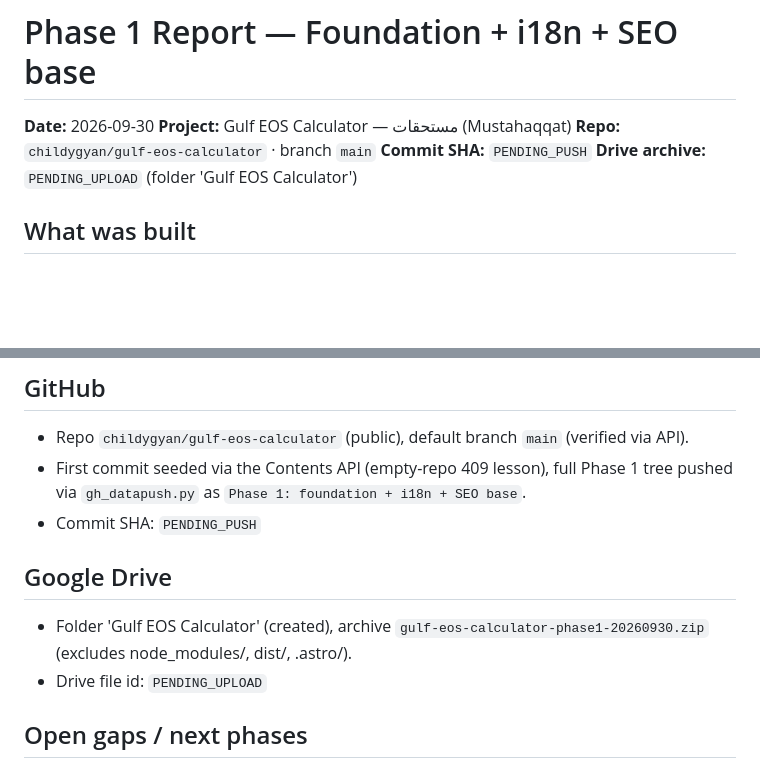
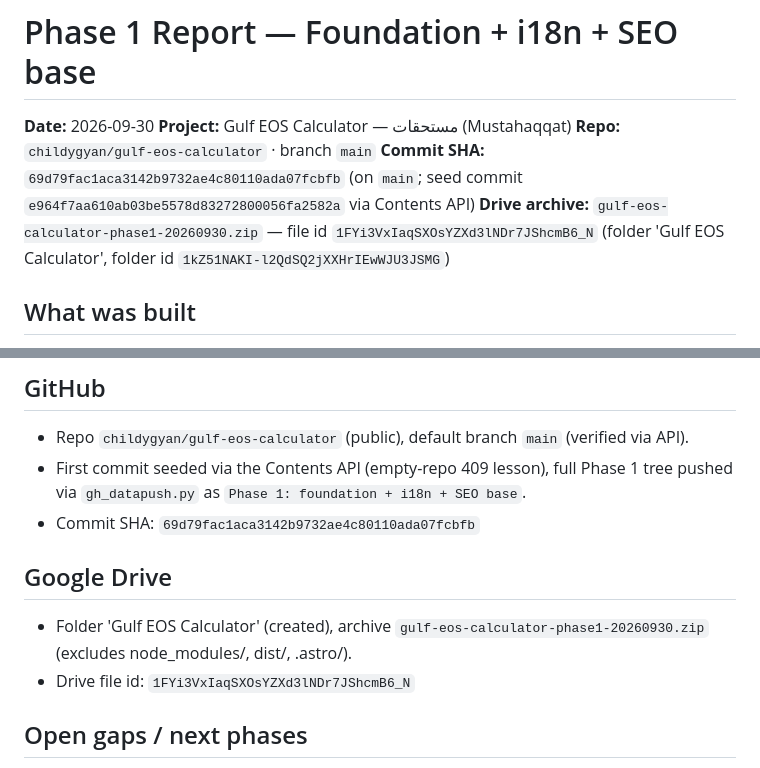
Before and after one commit to childygyan/gulf-eos-calculator, a Markdown page: docs/PHASE1-REPORT.md, 2 parts joined by grey strips. Drawn GitHub-style; blank space fills up the shorter version.

Commit message:
Phase 1 report: commit SHA + Drive file id

```diff
--- a/docs/PHASE1-REPORT.md
+++ b/docs/PHASE1-REPORT.md
@@ -3,8 +3,8 @@
 **Date:** 2026-09-30
 **Project:** Gulf EOS Calculator — مستحقات (Mustahaqqat)
 **Repo:** `childygyan/gulf-eos-calculator` · branch `main`
-**Commit SHA:** `PENDING_PUSH`
-**Drive archive:** `PENDING_UPLOAD` (folder 'Gulf EOS Calculator')
+**Commit SHA:** `69d79fac1aca3142b9732ae4c80110ada07fcbfb` (on `main`; seed commit `e964f7aa610ab03be5578d83272800056fa2582a` via Contents API)
+**Drive archive:** `gulf-eos-calculator-phase1-20260930.zip` — file id `1FYi3VxIaqSXOsYZXd3lNDr7JShcmB6_N` (folder 'Gulf EOS Calculator', folder id `1kZ51NAKI-l2QdSQ2jXXHrIEwWJU3JSMG`)
 
 ## What was built
 
@@ -47,13 +47,13 @@
 - Repo `childygyan/gulf-eos-calculator` (public), default branch `main` (verified via API).
 - First commit seeded via the Contents API (empty-repo 409 lesson), full Phase 1 tree
   pushed via `gh_datapush.py` as `Phase 1: foundation + i18n + SEO base`.
-- Commit SHA: `PENDING_PUSH`
+- Commit SHA: `69d79fac1aca3142b9732ae4c80110ada07fcbfb`
 
 ## Google Drive
 
 - Folder 'Gulf EOS Calculator' (created), archive
   `gulf-eos-calculator-phase1-20260930.zip` (excludes node_modules/, dist/, .astro/).
-- Drive file id: `PENDING_UPLOAD`
+- Drive file id: `1FYi3VxIaqSXOsYZXd3lNDr7JShcmB6_N`
 
 ## Open gaps / next phases
 
```
